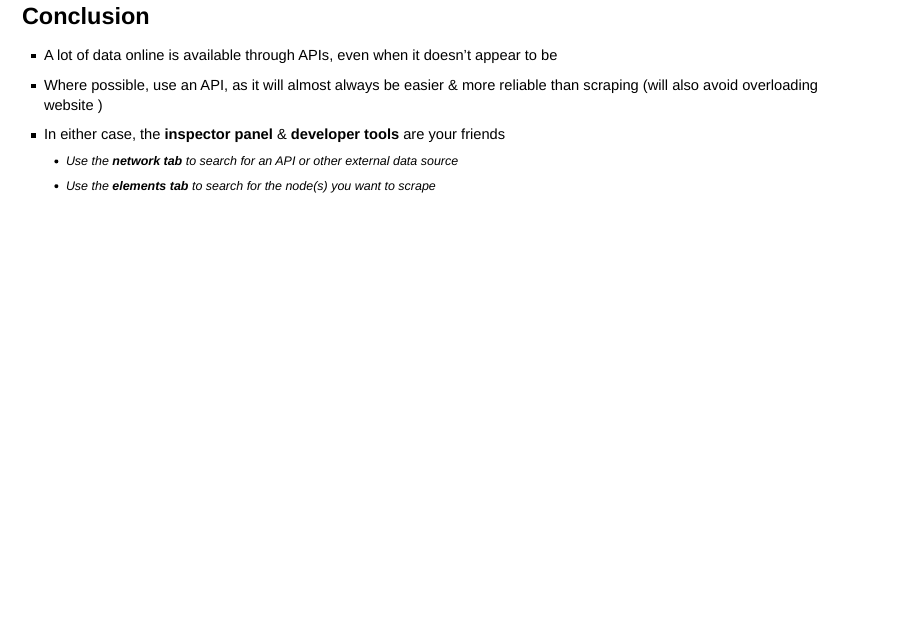
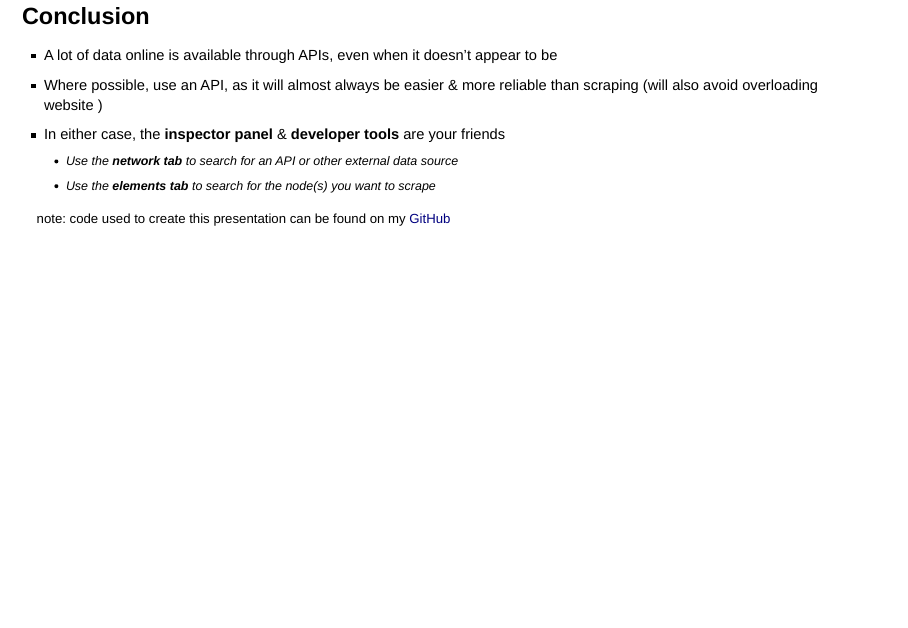
Before and after one commit to sam-a-levy/how-to-scrape, an R Markdown document (ppt.Rmd): page 27 of 29. Rendered offline with R 4.5, knitr and Pandoc, with nearby package versions; drawn as Slidy slides in place of the format the file asks for; some code elsewhere in the file could not run offline.

```diff
--- a/scrape_ppt.Rmd
+++ b/ppt.Rmd
@@ -293,6 +293,9 @@
   - Use the **network tab** to search for an API or other external data source
   - Use the **elements tab** to search for the node(s) you want to scrape
 
+
+<font size="5">note: code used to create this presentation can be found on my [GitHub](https://github.com/sam-a-levy/how-to-scrape)</font>
+
 ## Useful packages in R
 - `rvest` - main package for scraping websites in R (uses `xml2` & `httr`)
 - `xml2` - parses XML & HTML(Languages used for encoding data on the web). `XML` is an alternative
```
Also changed, not shown: ppt.html.
